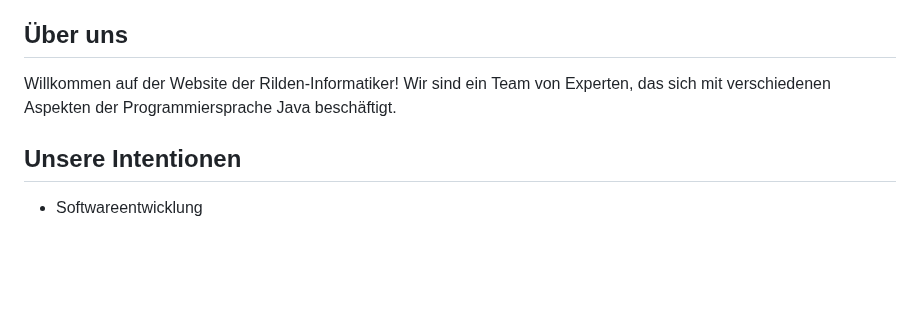
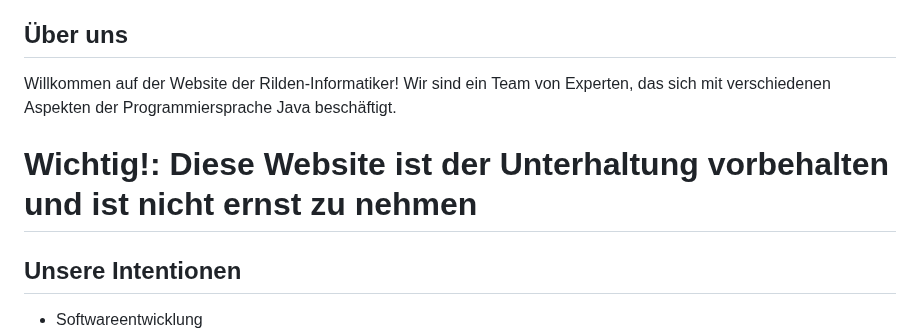
Before and after one commit to Zoomthegoat/Zoomthegoat, a Markdown page: README.md, the part around the change. Drawn GitHub-style; blank space fills up the shorter version.

```diff
--- a/README.md
+++ b/README.md
@@ -77,7 +77,9 @@
     </nav>
     <section id="about">
         <h2>Über uns</h2>
-        <p1>Willkommen auf der Website der Rilden-Informatiker! Wir sind ein Team von Experten, das sich mit verschiedenen Aspekten der Programmiersprache Java beschäftigt.</p1>
+        <p1>Willkommen auf der Website der Rilden-Informatiker! Wir sind ein Team von Experten, das sich mit verschiedenen Aspekten der Programmiersprache Java beschäftigt.
+        </p1>
+        <h1>  Wichtig!: Diese Website ist der Unterhaltung vorbehalten und ist nicht ernst zu nehmen</h1>
     </section>
     <section id="services">
         <h2>Unsere Intentionen</h2>
```
